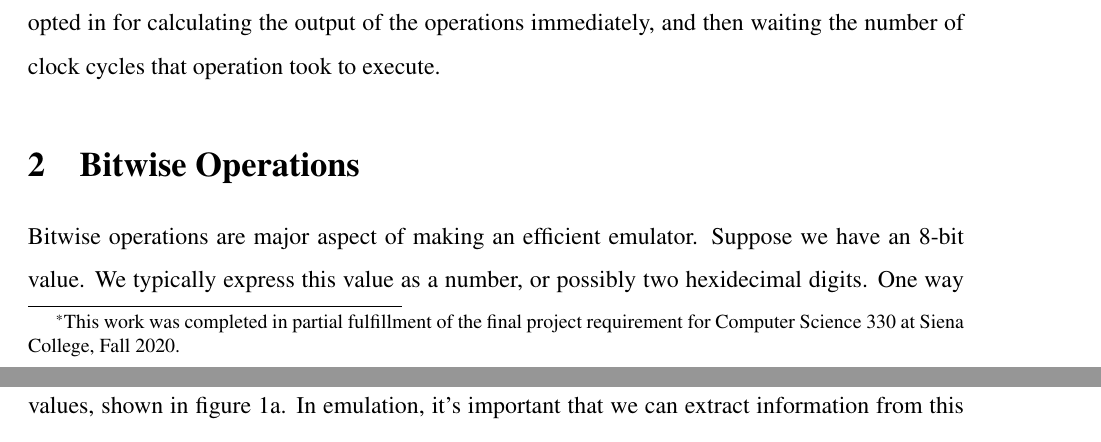
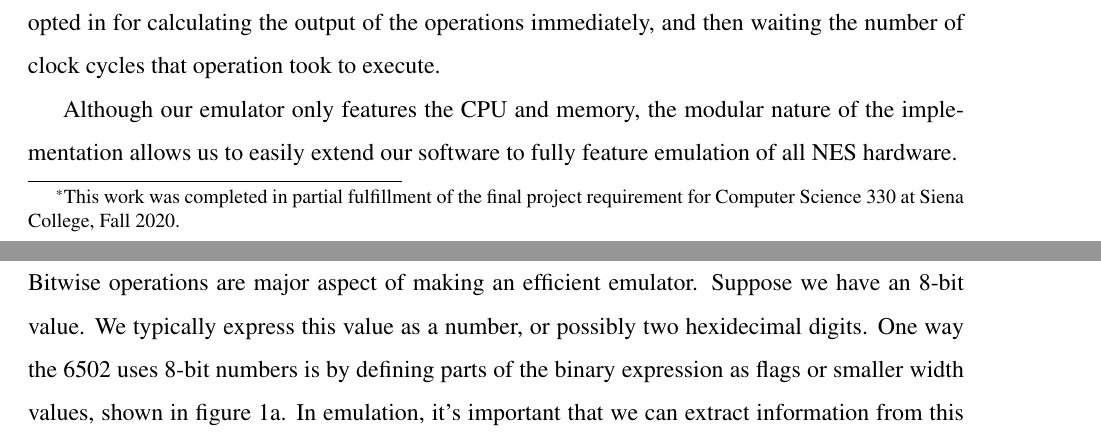
Before and after one commit to m18coppola/NES_Emulator_CSIS330_Term_Project, a LaTeX paper (paper/paper.tex): two parts of pages 1 and 2 of 8, joined at a grey line, cut so that both start at the same text. Compiled offline with pdfLaTeX.

Commit message:
paper overview

```diff
--- a/paper/paper.tex
+++ b/paper/paper.tex
@@ -77,6 +77,8 @@ Official operations of the 6502 only need to be calculated, and not emulated. We
 the output of the operations immediately, and then waiting the number of clock cycles that operation
 took to execute.
 
+Although our emulator only features the CPU and memory, the modular nature of the implementation allows
+us to easily extend our software to fully feature emulation of all NES hardware.
 
 \section{Bitwise Operations}
 \label{sec:bitwise}
```
